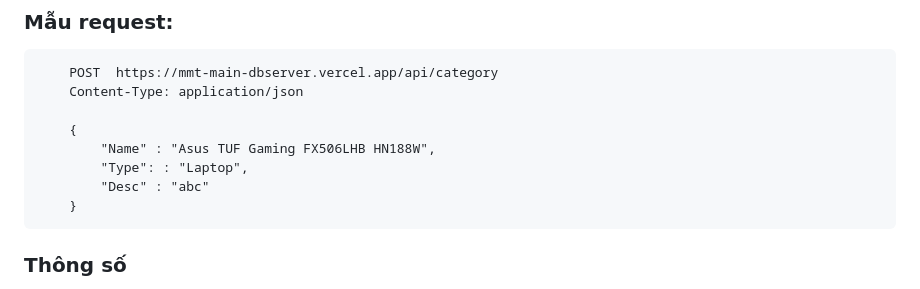
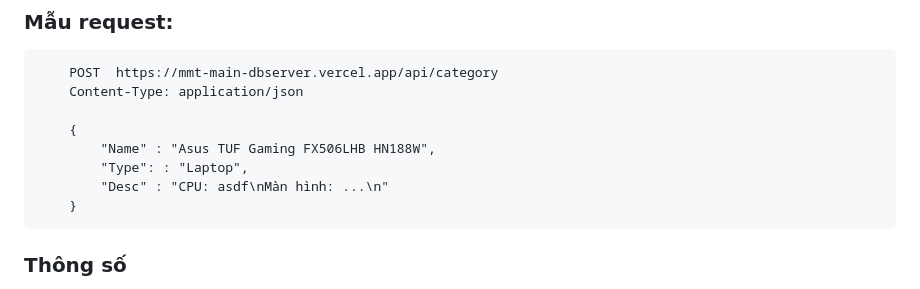
Before and after one commit to quangphat18ti/DB_MMT2_NHAT, a Markdown page: readme.md, the part around the change printed below. GitHub-like rendering.

```diff
--- a/readme.md
+++ b/readme.md
@@ -47,7 +47,7 @@ Lưu ý: Cấu trúc lược đồ sẽ được trình bày ở cuối bài
         {
             "Name" : "Asus TUF Gaming FX506LHB HN188W",
             "Type": : "Laptop",
-            "Desc" : "abc"
+            "Desc" : "CPU: asdf\nMàn hình: ...\n"
         }
 
 ### Thông số
```
Also changed, not shown: other parts of readme.md (+1 -1 lines).
